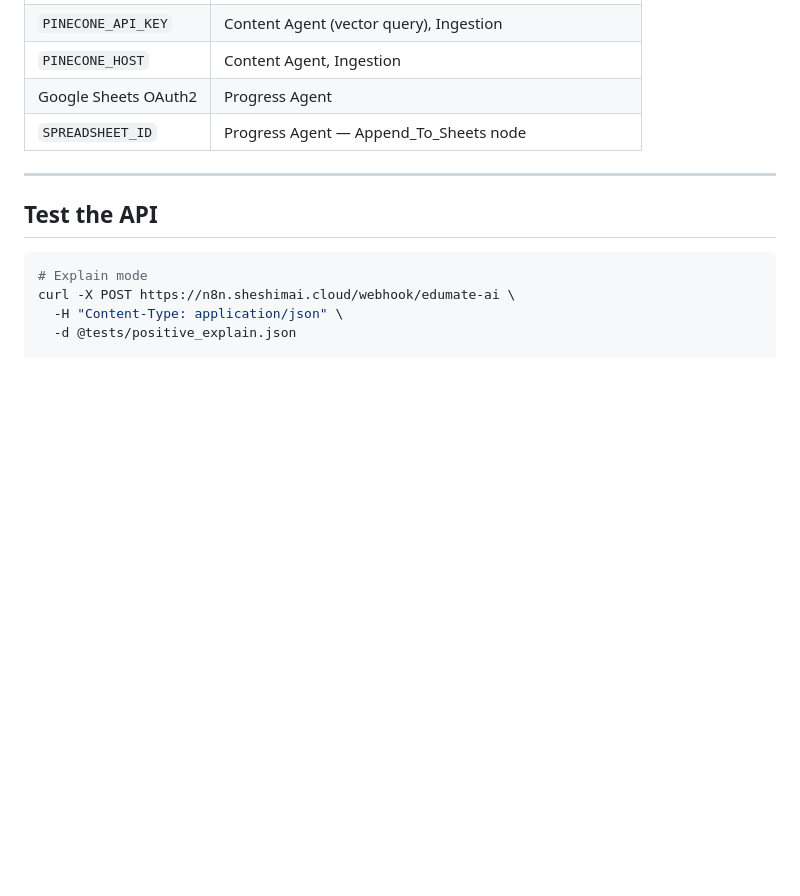
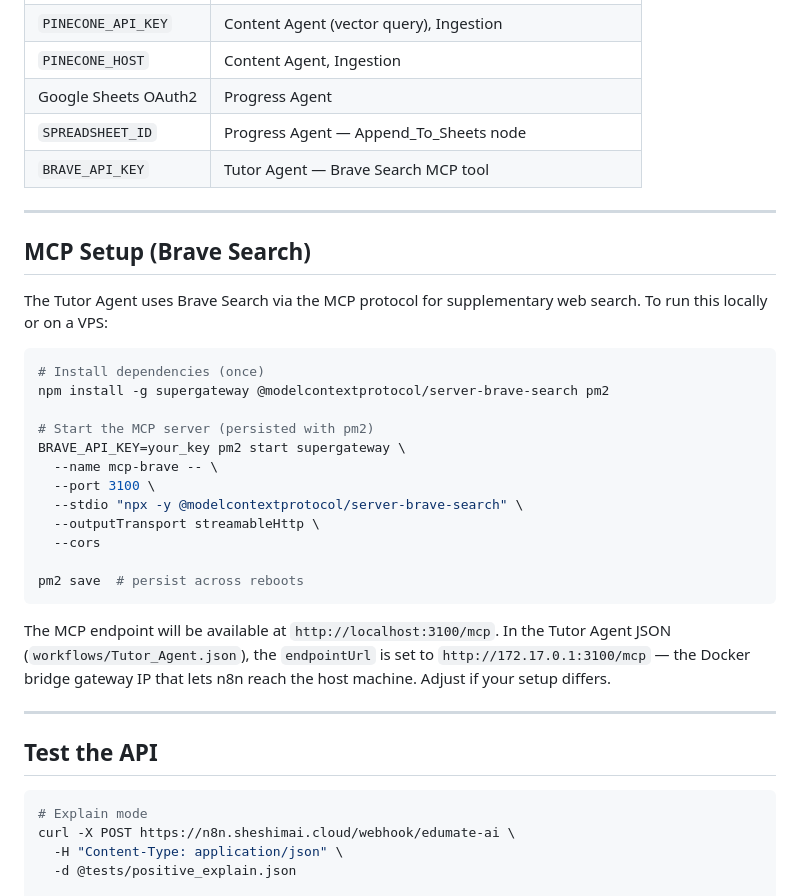
Before and after one commit to rasittalgat-alt/edumate-ai-capstone, a Markdown page: README.md, the part around one of its changes. GitHub-like rendering; blank space fills up the shorter version.

````diff
--- a/README.md
+++ b/README.md
@@ -120,6 +121,31 @@ PINECONE_HOST = 'YOUR_PINECONE_HOST_URL'
 | `PINECONE_HOST` | Content Agent, Ingestion |
 | Google Sheets OAuth2 | Progress Agent |
 | `SPREADSHEET_ID` | Progress Agent — Append_To_Sheets node |
+| `BRAVE_API_KEY` | Tutor Agent — Brave Search MCP tool |
+
+---
+
+## MCP Setup (Brave Search)
+
+The Tutor Agent uses Brave Search via the MCP protocol for supplementary web search. To run this locally or on a VPS:
+
+```bash
+# Install dependencies (once)
+npm install -g supergateway @modelcontextprotocol/server-brave-search pm2
+
+# Start the MCP server (persisted with pm2)
+BRAVE_API_KEY=your_key pm2 start supergateway \
+  --name mcp-brave -- \
+  --port 3100 \
+  --stdio "npx -y @modelcontextprotocol/server-brave-search" \
+  --outputTransport streamableHttp \
+  --cors
+
+pm2 save  # persist across reboots
+```
+
+The MCP endpoint will be available at `http://localhost:3100/mcp`.
+In the Tutor Agent JSON (`workflows/Tutor_Agent.json`), the `endpointUrl` is set to `http://172.17.0.1:3100/mcp` — the Docker bridge gateway IP that lets n8n reach the host machine. Adjust if your setup differs.
 
 ---
 
````
Also changed, not shown: other parts of README.md (+31 -18 lines), docs/architecture_blueprint.md (+42 -6 lines), docs/executive_summary.md (+3 -1 lines).
